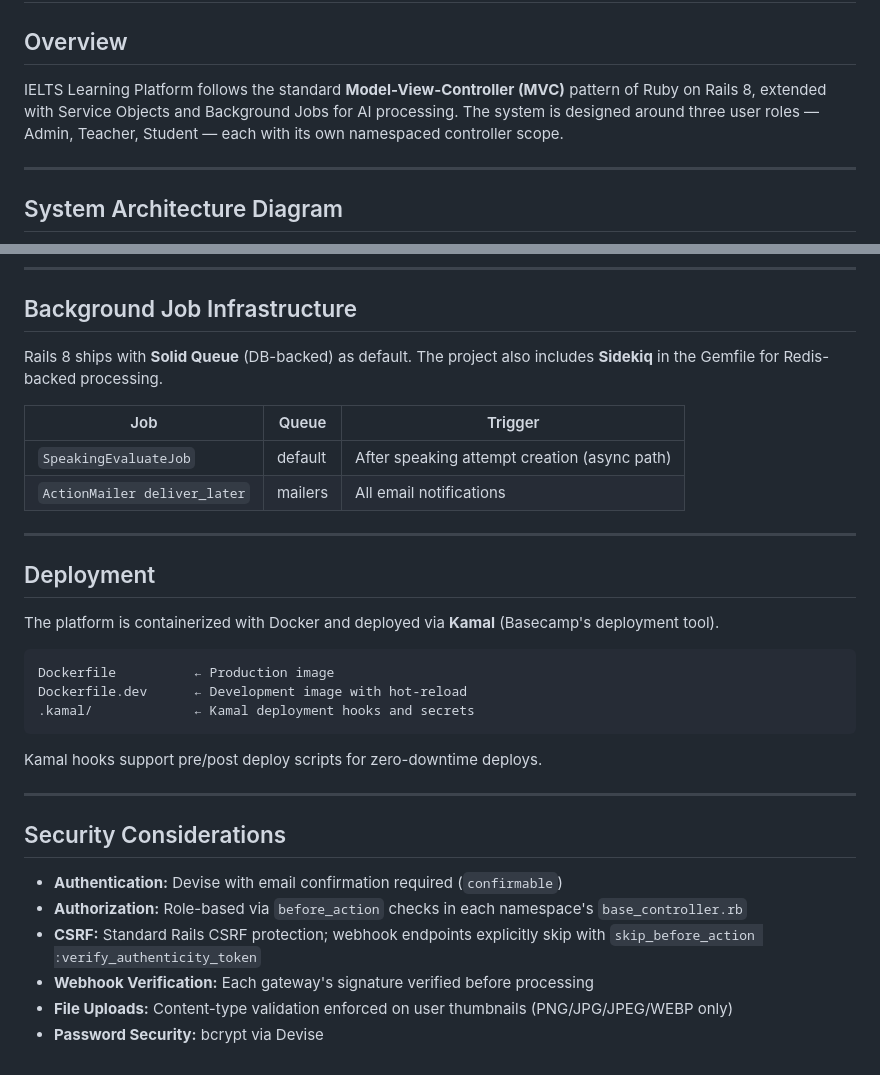
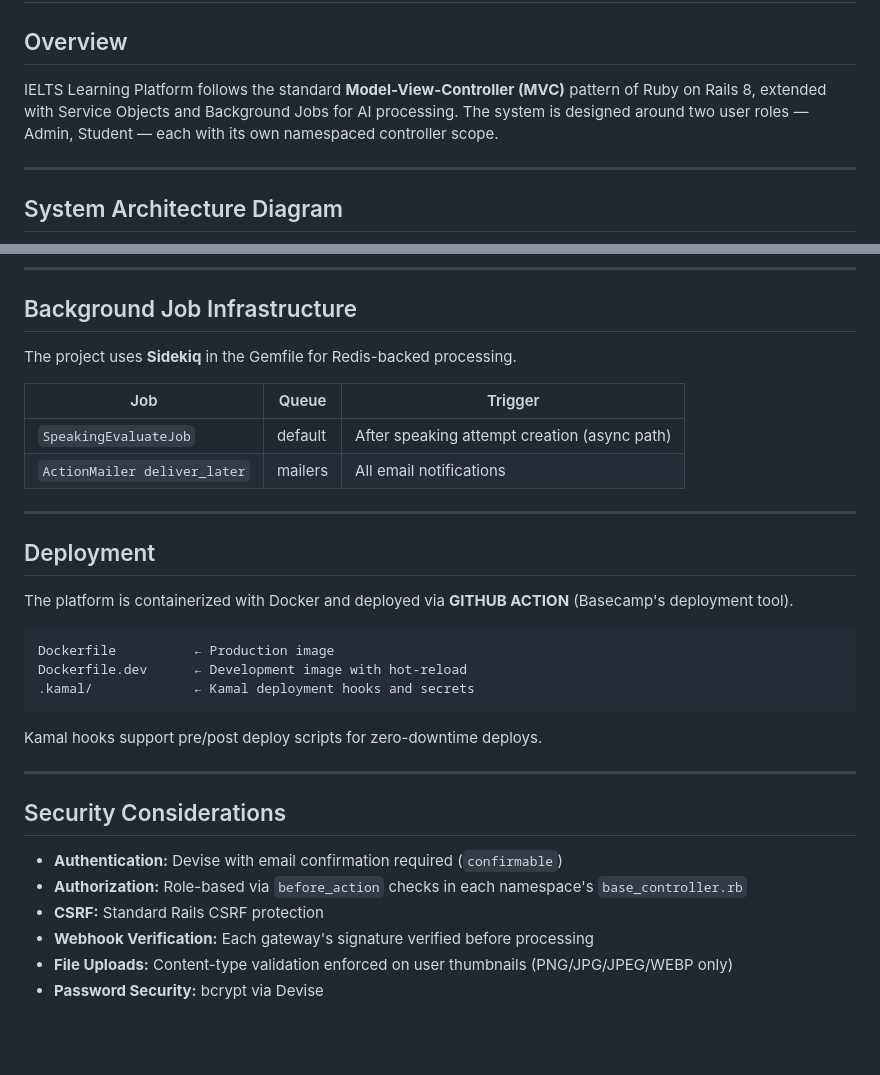
Before and after one commit to ThiPhu210/IELTS_LEARNING_PLATFORM, a Markdown page: README.md, 2 parts joined by grey strips. GitHub-like rendering; blank space fills up the shorter version.

````diff
--- a/README.md
+++ b/README.md
@@ -2,7 +2,7 @@
 
 ## Overview
 
-IELTS Learning Platform follows the standard **Model-View-Controller (MVC)** pattern of Ruby on Rails 8, extended with Service Objects and Background Jobs for AI processing. The system is designed around three user roles — Admin, Teacher, Student — each with its own namespaced controller scope.
+IELTS Learning Platform follows the standard **Model-View-Controller (MVC)** pattern of Ruby on Rails 8, extended with Service Objects and Background Jobs for AI processing. The system is designed around two user roles — Admin, Student — each with its own namespaced controller scope.
 
 ---
 
@@ -464,7 +463,7 @@ All file uploads use **Active Storage** backed by **AWS S3** in production.
 
 ## Background Job Infrastructure
 
-Rails 8 ships with **Solid Queue** (DB-backed) as default. The project also includes **Sidekiq** in the Gemfile for Redis-backed processing.
+The project uses **Sidekiq** in the Gemfile for Redis-backed processing.
 
 | Job | Queue | Trigger |
 |---|---|---|
@@ -475,7 +474,7 @@ Rails 8 ships with **Solid Queue** (DB-backed) as default. The project also incl
 
 ## Deployment
 
-The platform is containerized with Docker and deployed via **Kamal** (Basecamp's deployment tool).
+The platform is containerized with Docker and deployed via **GITHUB ACTION** (Basecamp's deployment tool).
 
 ```
 Dockerfile          ← Production image
@@ -491,7 +490,7 @@ Kamal hooks support pre/post deploy scripts for zero-downtime deploys.
 
 - **Authentication:** Devise with email confirmation required (`confirmable`)
 - **Authorization:** Role-based via `before_action` checks in each namespace's `base_controller.rb`
-- **CSRF:** Standard Rails CSRF protection; webhook endpoints explicitly skip with `skip_before_action :verify_authenticity_token`
+- **CSRF:** Standard Rails CSRF protection
 - **Webhook Verification:** Each gateway's signature verified before processing
 - **File Uploads:** Content-type validation enforced on user thumbnails (PNG/JPG/JPEG/WEBP only)
 - **Password Security:** bcrypt via Devise
````
Also changed, not shown: other parts of README.md (+8 -9 lines).
